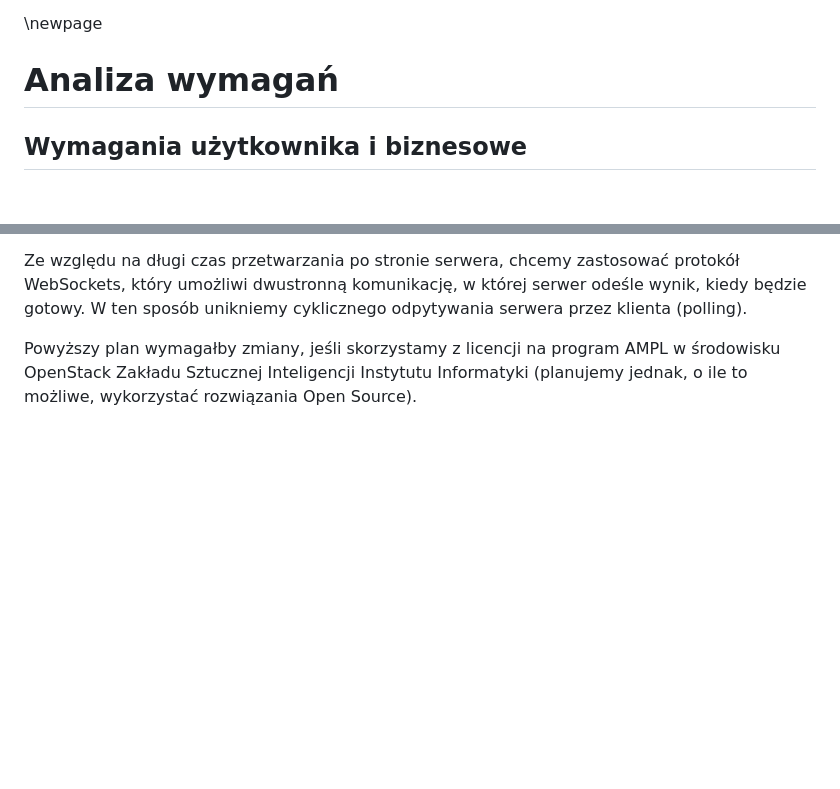
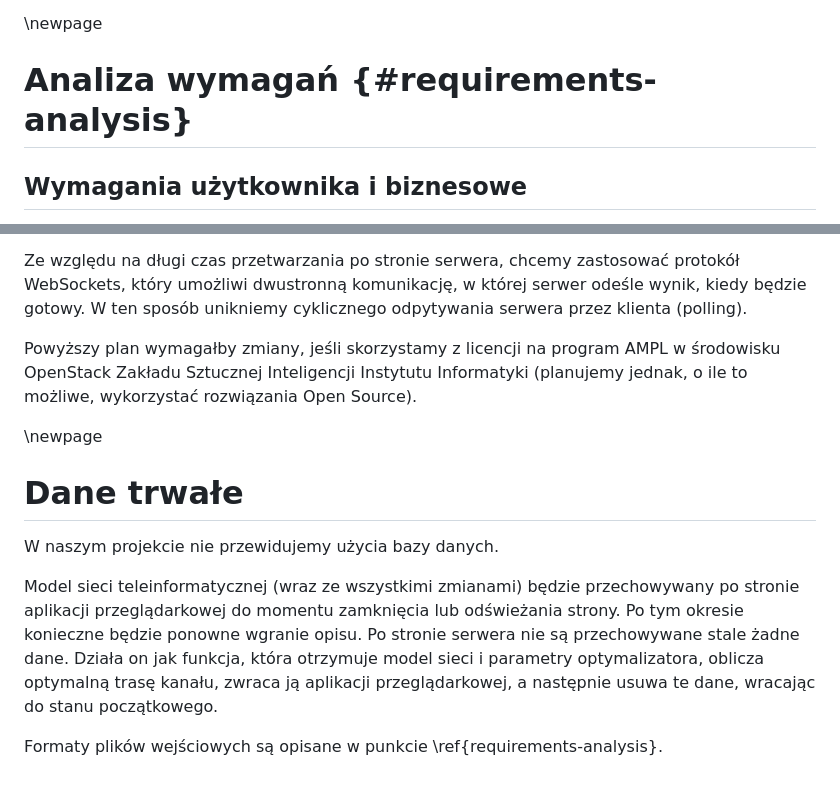
Before and after one commit to mGarbowski/pzsp2-projekt, a Markdown page: docs/master.md, 2 parts joined by grey strips. GitHub-like rendering; blank space fills up the shorter version.

Commit message:
filled section on data model

```diff
--- a/docs/master.md
+++ b/docs/master.md
@@ -102,7 +102,7 @@ Role w zespole według podziału Belbina
 
 \newpage
 
-# Analiza wymagań
+# Analiza wymagań {#requirements-analysis}
 
 ## Wymagania użytkownika i biznesowe
 
@@ -399,3 +399,16 @@ W ten sposób unikniemy cyklicznego odpytywania serwera przez klienta (polling).
 Powyższy plan wymagałby zmiany, jeśli skorzystamy z licencji na program AMPL w środowisku
 OpenStack Zakładu Sztucznej Inteligencji Instytutu Informatyki (planujemy jednak, o ile to możliwe,
 wykorzystać rozwiązania Open Source).
+
+\newpage
+
+# Dane trwałe
+W naszym projekcie nie przewidujemy użycia bazy danych.
+
+Model sieci teleinformatycznej (wraz ze wszystkimi zmianami) będzie przechowywany po stronie aplikacji przeglądarkowej
+do momentu zamknięcia lub odświeżania strony. Po tym okresie konieczne będzie ponowne wgranie opisu.
+Po stronie serwera nie są przechowywane stale żadne dane. Działa on jak funkcja, która otrzymuje model sieci
+i parametry optymalizatora, oblicza optymalną trasę kanału, zwraca ją aplikacji przeglądarkowej,
+a następnie usuwa te dane, wracając do stanu początkowego.
+
+Formaty plików wejściowych są opisane w punkcie \ref{requirements-analysis}.
```
